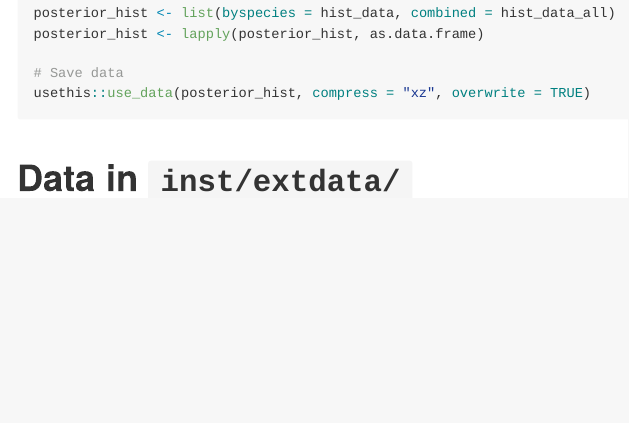
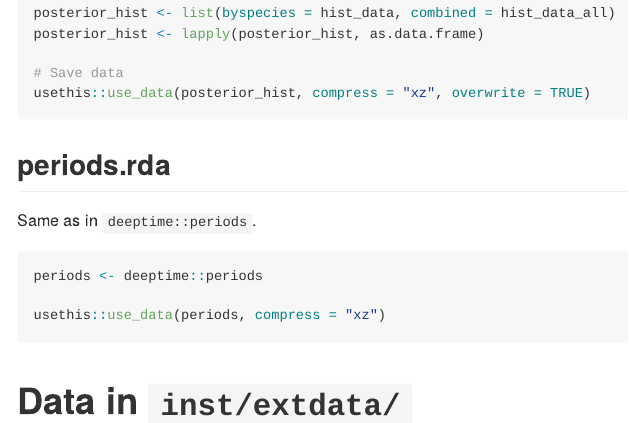
Before and after one commit to almeidasilvaf/AngioWGD, an R Markdown document (inst/script/data_acquisition.Rmd): the page in a window 1100 px wide, from 6170 px down. Rendered offline with R 4.5, knitr and Pandoc, with nearby package versions.

Commit message:
Included deeptime::periods as a package data

````diff
--- a/inst/script/data_acquisition.Rmd
+++ b/inst/script/data_acquisition.Rmd
@@ -320,5 +320,15 @@ posterior_hist <- lapply(posterior_hist, as.data.frame)
 usethis::use_data(posterior_hist, compress = "xz", overwrite = TRUE)
 ```
 
+## periods.rda
+
+Same as in `deeptime::periods`.
+
+```{r}
+periods <- deeptime::periods
+
+usethis::use_data(periods, compress = "xz")
+```
+
 
 # Data in `inst/extdata/`
````
Also changed, not shown: R/data.R (+15 -0 lines), R/globals.R (+2 -1 lines), R/mod_explore_wgd_events.R (+0 -1 lines), R/utils.R (+1 -0 lines), data/periods.rda (added), 3 other files.
